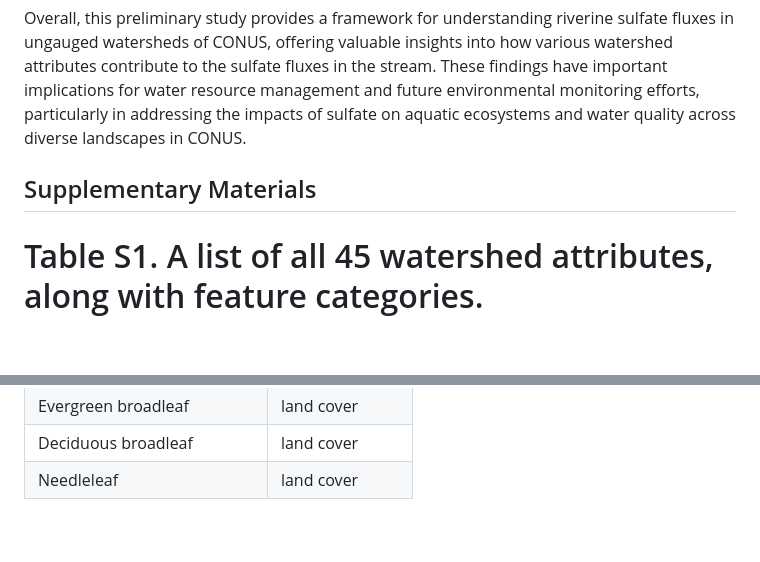
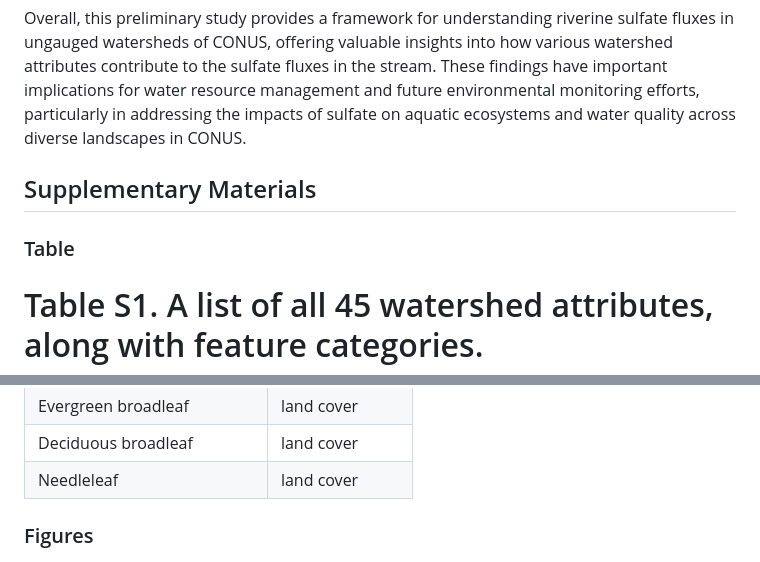
Before and after one commit to FranklynQin/River_SO4_Prediction, a Markdown page: README.md, 2 parts joined by grey strips. Drawn GitHub-style; blank space fills up the shorter version.

Commit message:
update readme 10:48

```diff
--- a/README.md
+++ b/README.md
@@ -109,6 +109,7 @@ Although the RF model demonstrated intermediate level of predictive accuracy (R2
 Overall, this preliminary study provides a framework for understanding riverine sulfate fluxes in ungauged watersheds of CONUS, offering valuable insights into how various watershed attributes contribute to the sulfate fluxes in the stream. These findings have important implications for water resource management and future environmental monitoring efforts, particularly in addressing the impacts of sulfate on aquatic ecosystems and water quality across diverse landscapes in CONUS.
 
 ## Supplementary Materials
+### Table
 # Table S1. A list of all 45 watershed attributes, along with feature categories.
 |     Feature name                       |     Category          |
 |----------------------------------------|-----------------------|
@@ -159,7 +160,7 @@ Overall, this preliminary study provides a framework for understanding riverine
 |     Deciduous broadleaf                |     land cover        |
 |     Needleleaf                         |     land cover        |
 
-
+### Figures
 ![Figure 1. A schematic diagram of a random forest (RF) model](assets/fig1.png)
 
 *Figure 1. A schematic diagram of a random forest (RF) model (from Sahour et al., 2021). In this project, nine out of ten data subsets will be used as input datasets for RF training. By optimizing hyperparameters—such as the number of trees, the minimum branch size in each sub-model, and the number of predictor variables selected at each split—we aim to maximize the model's potential and improve prediction accuracy.*
```
